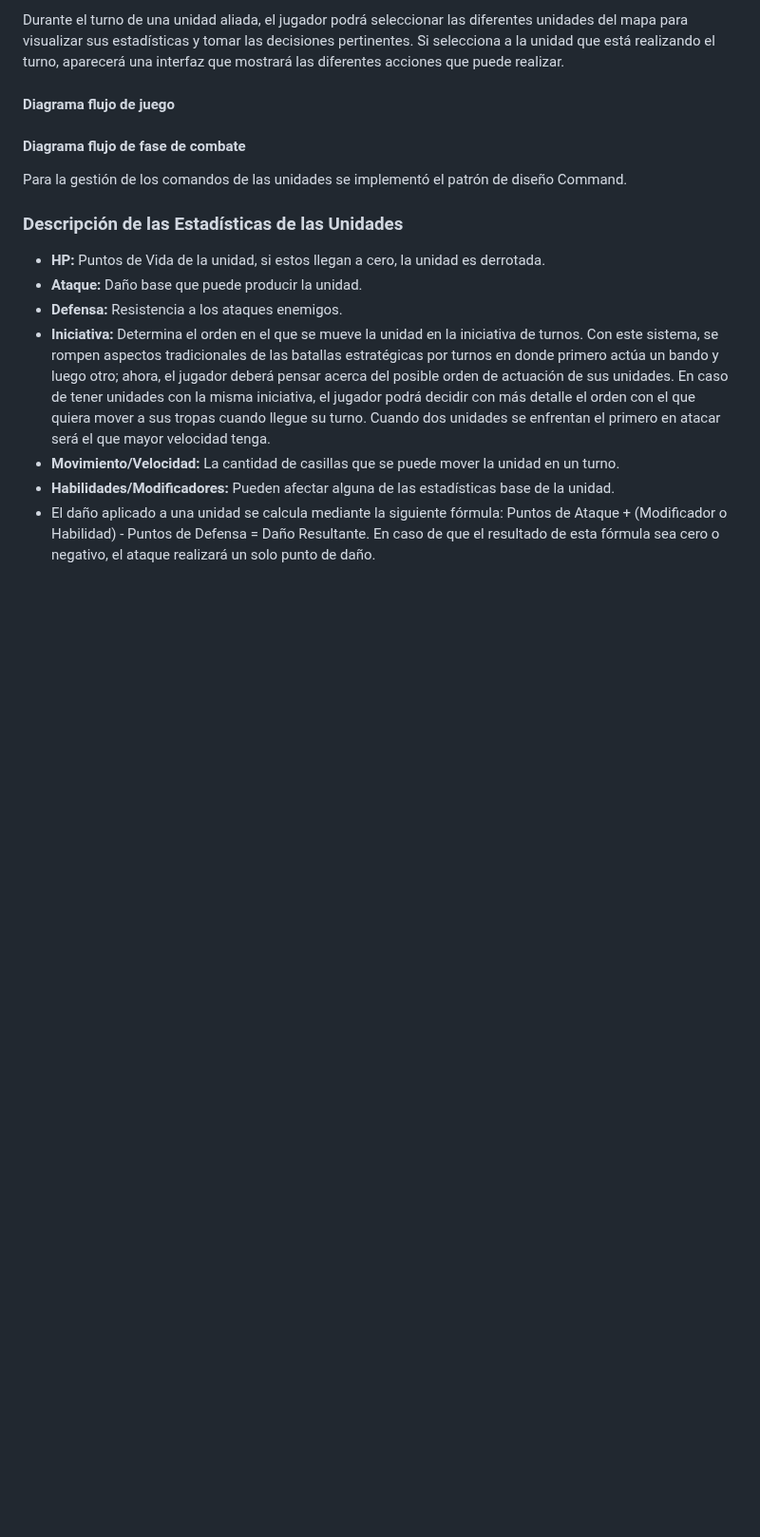
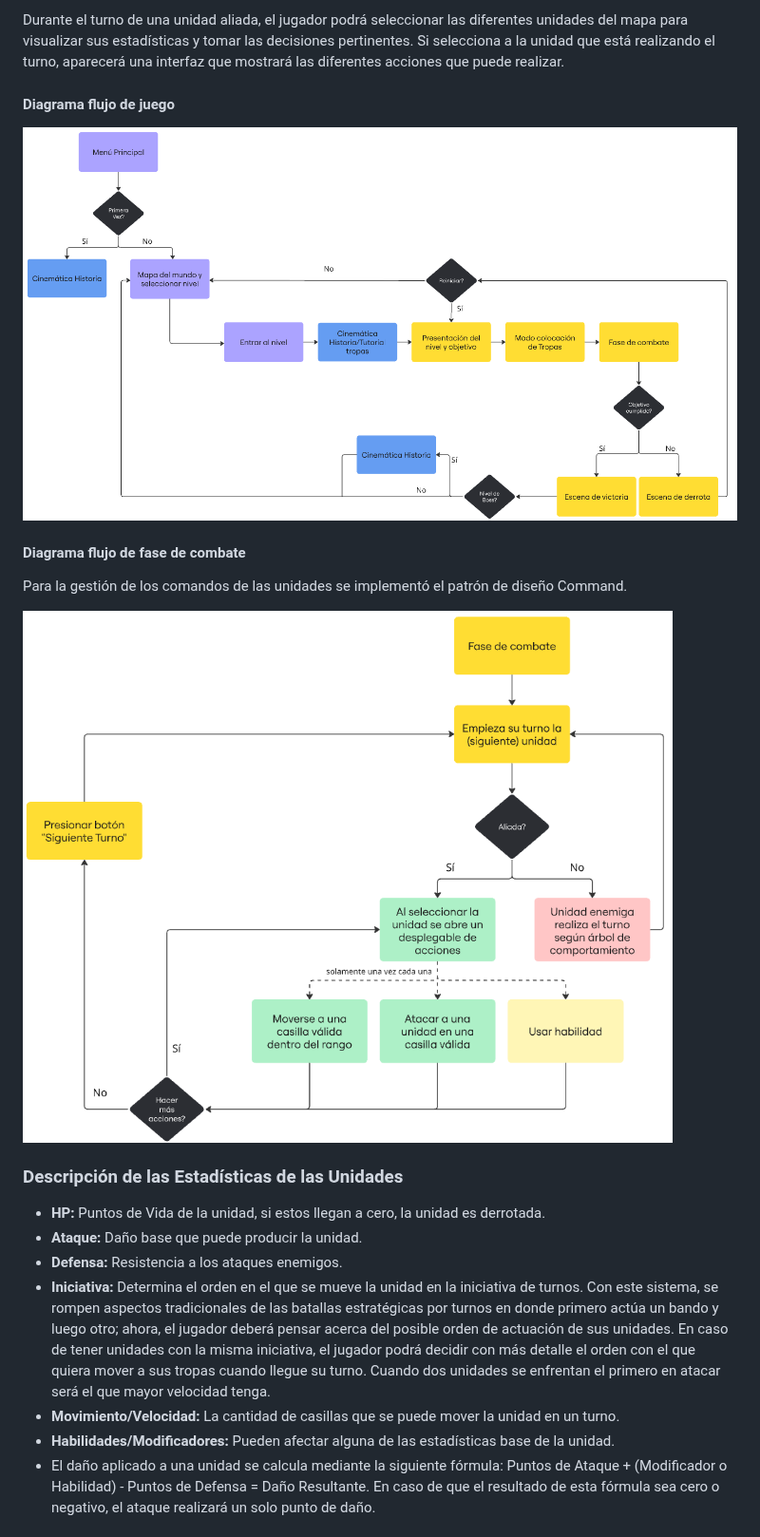
Before and after one commit to TheCursedOnion/TheCursedOnion.github.io, a Markdown page: README.md, the part around the change. Shown at 95% size. GitHub-like rendering; blank space fills up the shorter version.

```diff
--- a/README.md
+++ b/README.md
@@ -464,7 +464,7 @@ Durante el turno de una unidad aliada, el jugador podrá seleccionar las diferen
 
 #### Diagrama flujo de juego
 
-
+![DiagramaFlujoGeneral](imagen/DiagramaFlujoGeneral.png)
 
 
 ####
@@ -474,7 +474,7 @@ Durante el turno de una unidad aliada, el jugador podrá seleccionar las diferen
 
 Para la gestión de los comandos de las unidades se implementó el patrón de diseño Command.
 
-
+![DiagramaFlujoCombate](imagen/DiagramaFlujoCombate.png)
 
 
 ###
```
